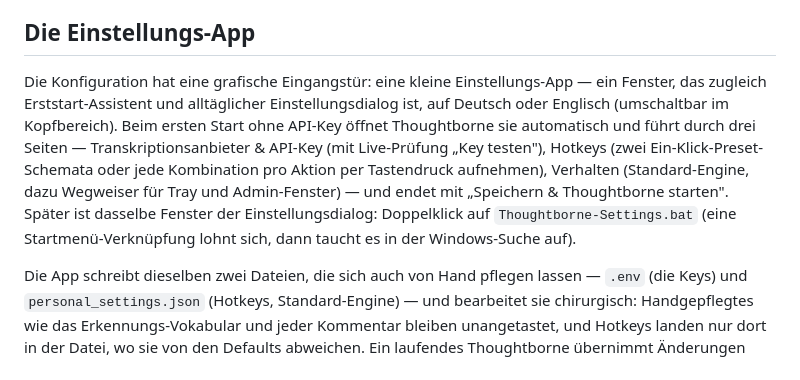
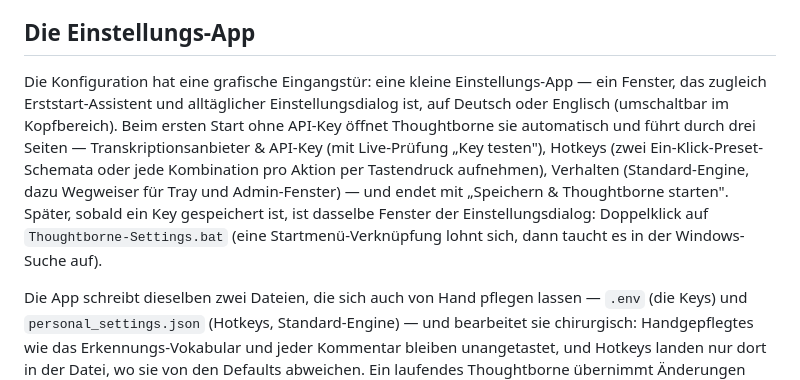
Before and after one commit to timwessels/thoughtborne-windows, a Markdown page: README.de.md, the part around the change. GitHub-like rendering.

Commit message:
README twins: settings .bat is the dialog once a key is stored (#163)
Co-Authored-By: Claude Fable 5 <noreply@anthropic.com>
Claude-Session: https://claude.ai/code/session_01EviCatBSZVuXYZEHwqAkGt

```diff
--- a/README.de.md
+++ b/README.de.md
@@ -107,7 +107,7 @@ Die optionale Datei installiert das Soniox-SDK. Ohne das SDK läuft der `soniox`
 
 ## Die Einstellungs-App
 
-Die Konfiguration hat eine grafische Eingangstür: eine kleine Einstellungs-App — ein Fenster, das zugleich Erststart-Assistent und alltäglicher Einstellungsdialog ist, auf Deutsch oder Englisch (umschaltbar im Kopfbereich). Beim ersten Start ohne API-Key öffnet Thoughtborne sie automatisch und führt durch drei Seiten — Transkriptionsanbieter & API-Key (mit Live-Prüfung „Key testen"), Hotkeys (zwei Ein-Klick-Preset-Schemata oder jede Kombination pro Aktion per Tastendruck aufnehmen), Verhalten (Standard-Engine, dazu Wegweiser für Tray und Admin-Fenster) — und endet mit „Speichern & Thoughtborne starten". Später ist dasselbe Fenster der Einstellungsdialog: Doppelklick auf `Thoughtborne-Settings.bat` (eine Startmenü-Verknüpfung lohnt sich, dann taucht es in der Windows-Suche auf).
+Die Konfiguration hat eine grafische Eingangstür: eine kleine Einstellungs-App — ein Fenster, das zugleich Erststart-Assistent und alltäglicher Einstellungsdialog ist, auf Deutsch oder Englisch (umschaltbar im Kopfbereich). Beim ersten Start ohne API-Key öffnet Thoughtborne sie automatisch und führt durch drei Seiten — Transkriptionsanbieter & API-Key (mit Live-Prüfung „Key testen"), Hotkeys (zwei Ein-Klick-Preset-Schemata oder jede Kombination pro Aktion per Tastendruck aufnehmen), Verhalten (Standard-Engine, dazu Wegweiser für Tray und Admin-Fenster) — und endet mit „Speichern & Thoughtborne starten". Später, sobald ein Key gespeichert ist, ist dasselbe Fenster der Einstellungsdialog: Doppelklick auf `Thoughtborne-Settings.bat` (eine Startmenü-Verknüpfung lohnt sich, dann taucht es in der Windows-Suche auf).
 
 Die App schreibt dieselben zwei Dateien, die sich auch von Hand pflegen lassen — `.env` (die Keys) und `personal_settings.json` (Hotkeys, Standard-Engine) — und bearbeitet sie chirurgisch: Handgepflegtes wie das Erkennungs-Vokabular und jeder Kommentar bleiben unangetastet, und Hotkeys landen nur dort in der Datei, wo sie von den Defaults abweichen. Ein laufendes Thoughtborne übernimmt Änderungen beim nächsten Start (kein Live-Reload). Alles, was die App tut, bleibt von Hand editierbar — sie ist ein Frontend für die genannten Dateien, kein Ersatz (siehe [Anpassung](#anpassung)).
 
```
Also changed, not shown: README.md (+1 -1 lines).
